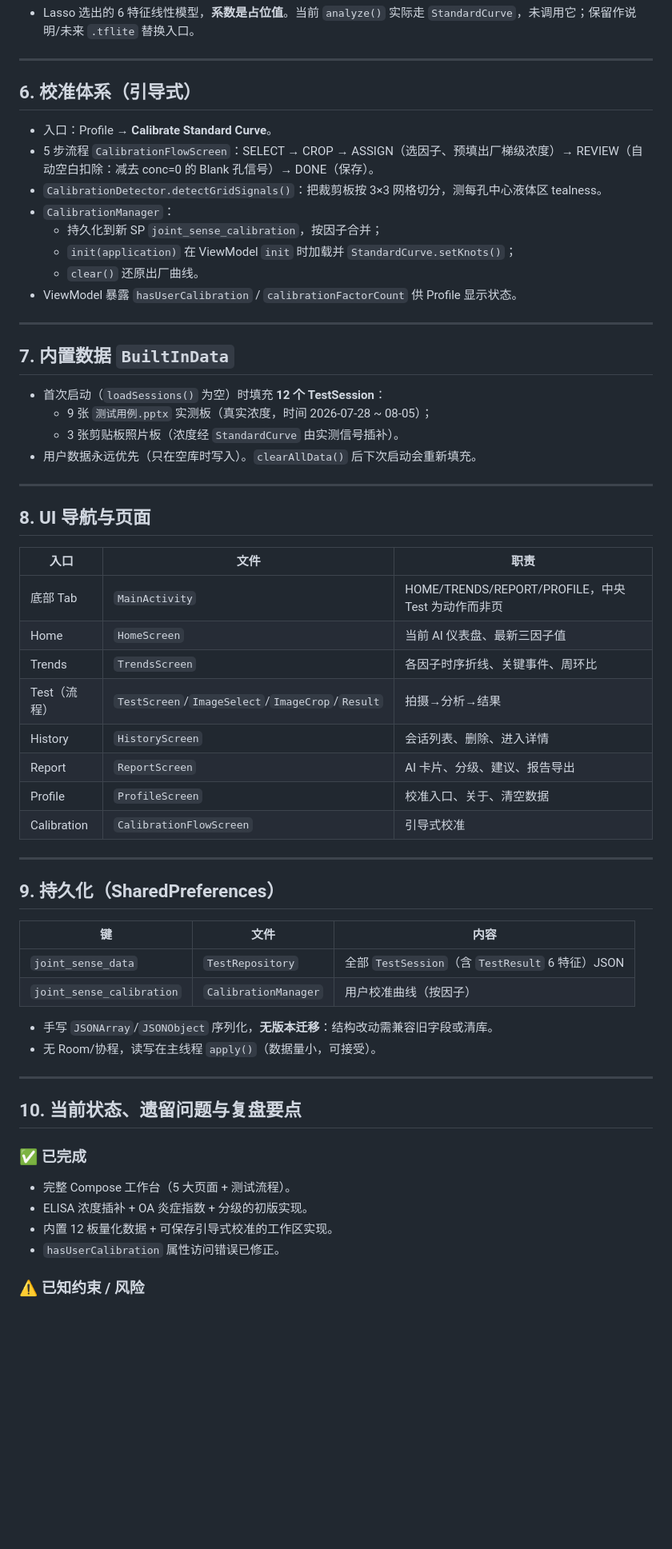
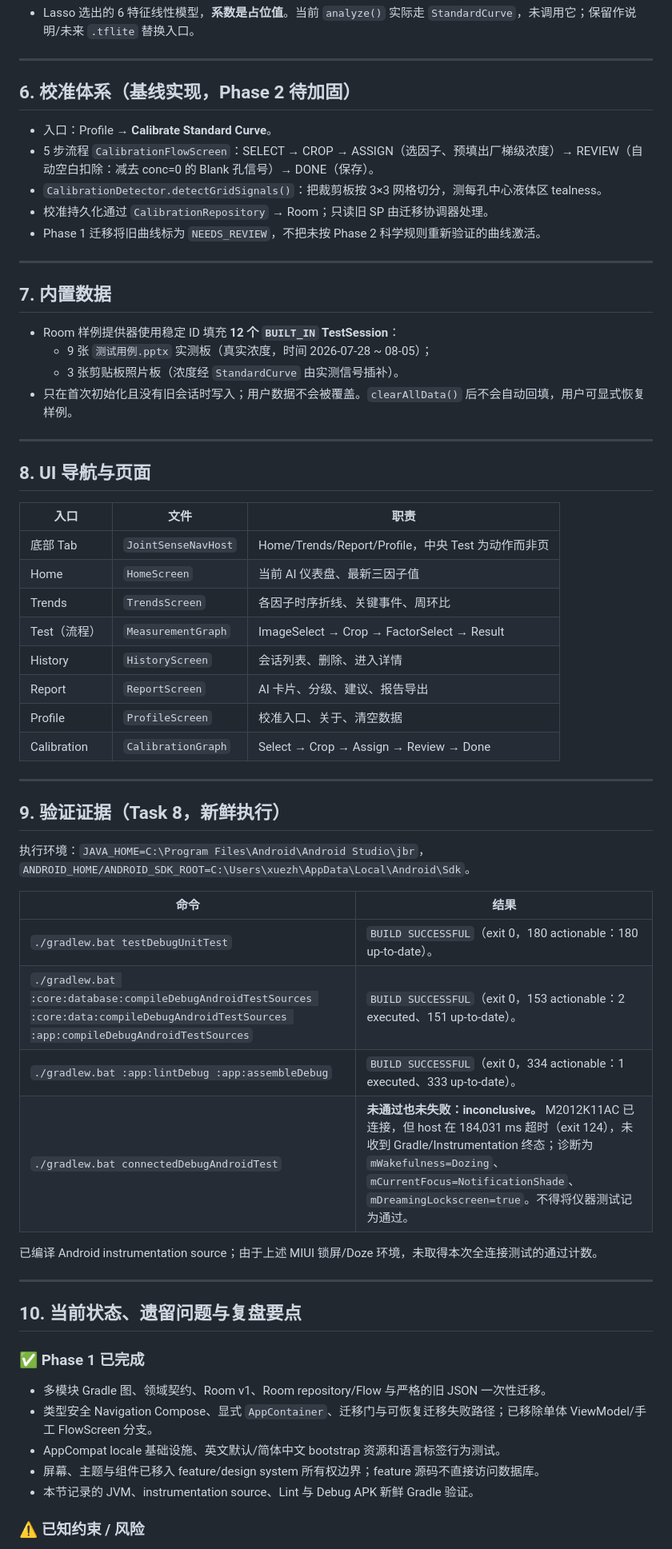
Before and after one commit to Qinxz1414/Xiao_JointSense, a Markdown page: JointSense_v2/项目结构需求梳理.md, the part around one of its changes. Shown at 80% size. GitHub-like rendering; blank space fills up the shorter version.

Commit message:
docs: record architecture migration results

```diff
--- a/JointSense_v2/项目结构需求梳理.md
+++ b/JointSense_v2/项目结构需求梳理.md
@@ -136,25 +94,22 @@ JointSense_v2/
 
 ---
 
-## 6. 校准体系（引导式）
+## 6. 校准体系（基线实现，Phase 2 待加固）
 
 - 入口：Profile → **Calibrate Standard Curve**。
 - 5 步流程 `CalibrationFlowScreen`：SELECT → CROP → ASSIGN（选因子、预填出厂梯级浓度）→ REVIEW（自动空白扣除：减去 conc=0 的 Blank 孔信号）→ DONE（保存）。
 - `CalibrationDetector.detectGridSignals()`：把裁剪板按 3×3 网格切分，测每孔中心液体区 tealness。
-- `CalibrationManager`：
-  - 持久化到新 SP `joint_sense_calibration`，按因子合并；
-  - `init(application)` 在 ViewModel `init` 时加载并 `StandardCurve.setKnots()`；
-  - `clear()` 还原出厂曲线。
-- ViewModel 暴露 `hasUserCalibration` / `calibrationFactorCount` 供 Profile 显示状态。
+- 校准持久化通过 `CalibrationRepository` → Room；只读旧 SP 由迁移协调器处理。
+- Phase 1 迁移将旧曲线标为 `NEEDS_REVIEW`，不把未按 Phase 2 科学规则重新验证的曲线激活。
 
 ---
 
-## 7. 内置数据 `BuiltInData`
+## 7. 内置数据
 
-- 首次启动（`loadSessions()` 为空）时填充 **12 个 TestSession**：
+- Room 样例提供器使用稳定 ID 填充 **12 个 `BUILT_IN` TestSession**：
   - 9 张 `测试用例.pptx` 实测板（真实浓度，时间 2026-07-28 ~ 08-05）；
   - 3 张剪贴板照片板（浓度经 `StandardCurve` 由实测信号插补）。
-- 用户数据永远优先（只在空库时写入）。`clearAllData()` 后下次启动会重新填充。
+- 只在首次初始化且没有旧会话时写入；用户数据不会被覆盖。`clearAllData()` 后不会自动回填，用户可显式恢复样例。
 
 ---
 
@@ -162,35 +117,39 @@ JointSense_v2/
 
 | 入口 | 文件 | 职责 |
 |---|---|---|
-| 底部 Tab | `MainActivity` | HOME/TRENDS/REPORT/PROFILE，中央 Test 为动作而非页 |
+| 底部 Tab | `JointSenseNavHost` | Home/Trends/Report/Profile，中央 Test 为动作而非页 |
 | Home | `HomeScreen` | 当前 AI 仪表盘、最新三因子值 |
 | Trends | `TrendsScreen` | 各因子时序折线、关键事件、周环比 |
-| Test（流程） | `TestScreen`/`ImageSelect`/`ImageCrop`/`Result` | 拍摄→分析→结果 |
+| Test（流程） | `MeasurementGraph` | ImageSelect → Crop → FactorSelect → Result |
 | History | `HistoryScreen` | 会话列表、删除、进入详情 |
 | Report | `ReportScreen` | AI 卡片、分级、建议、报告导出 |
 | Profile | `ProfileScreen` | 校准入口、关于、清空数据 |
-| Calibration | `CalibrationFlowScreen` | 引导式校准 |
+| Calibration | `CalibrationGraph` | Select → Crop → Assign → Review → Done |
 
 ---
 
-## 9. 持久化（SharedPreferences）
+## 9. 验证证据（Task 8，新鲜执行）
 
-| 键 | 文件 | 内容 |
-|---|---|---|
-| `joint_sense_data` | `TestRepository` | 全部 `TestSession`（含 `TestResult` 6 特征）JSON |
-| `joint_sense_calibration` | `CalibrationManager` | 用户校准曲线（按因子） |
+执行环境：`JAVA_HOME=C:\Program Files\Android\Android Studio\jbr`，`ANDROID_HOME/ANDROID_SDK_ROOT=C:\Users\xuezh\AppData\Local\Android\Sdk`。
 
-- 手写 `JSONArray`/`JSONObject` 序列化，**无版本迁移**：结构改动需兼容旧字段或清库。
-- 无 Room/协程，读写在主线程 `apply()`（数据量小，可接受）。
+| 命令 | 结果 |
+|---|---|
+| `./gradlew.bat testDebugUnitTest` | `BUILD SUCCESSFUL`（exit 0，180 actionable：180 up-to-date）。 |
+| `./gradlew.bat :core:database:compileDebugAndroidTestSources :core:data:compileDebugAndroidTestSources :app:compileDebugAndroidTestSources` | `BUILD SUCCESSFUL`（exit 0，153 actionable：2 executed、151 up-to-date）。 |
+| `./gradlew.bat :app:lintDebug :app:assembleDebug` | `BUILD SUCCESSFUL`（exit 0，334 actionable：1 executed、333 up-to-date）。 |
+| `./gradlew.bat connectedDebugAndroidTest` | **未通过也未失败：inconclusive。** M2012K11AC 已连接，但 host 在 184,031 ms 超时（exit 124），未收到 Gradle/Instrumentation 终态；诊断为 `mWakefulness=Dozing`、`mCurrentFocus=NotificationShade`、`mDreamingLockscreen=true`。不得将仪器测试记为通过。 |
+
+已编译 Android instrumentation source；由于上述 MIUI 锁屏/Doze 环境，未取得本次全连接测试的通过计数。
 
 ---
 
 ## 10. 当前状态、遗留问题与复盘要点
 
-### ✅ 已完成
-- 完整 Compose 工作台（5 大页面 + 测试流程）。
-- ELISA 浓度插补 + OA 炎症指数 + 分级的初版实现。
-- 内置 12 板量化数据 + 可保存引导式校准的工作区实现。
-- `hasUserCalibration` 属性访问错误已修正。
+### ✅ Phase 1 已完成
+- 多模块 Gradle 图、领域契约、Room v1、Room repository/Flow 与严格的旧 JSON 一次性迁移。
+- 类型安全 Navigation Compose、显式 `AppContainer`、迁移门与可恢复迁移失败路径；已移除单体 ViewModel/手工 FlowScreen 分支。
+- AppCompat locale 基础设施、英文默认/简体中文 bootstrap 资源和语言标签行为测试。
+- 屏幕、主题与组件已移入 feature/design system 所有权边界；feature 源码不直接访问数据库。
+- 本节记录的 JVM、instrumentation source、Lint 与 Debug APK 新鲜 Gradle 验证。
 
 ### ⚠️ 已知约束 / 风险
```
Also changed, not shown: other parts of JointSense_v2/项目结构需求梳理.md (+63 -145 lines), 1 other file.
